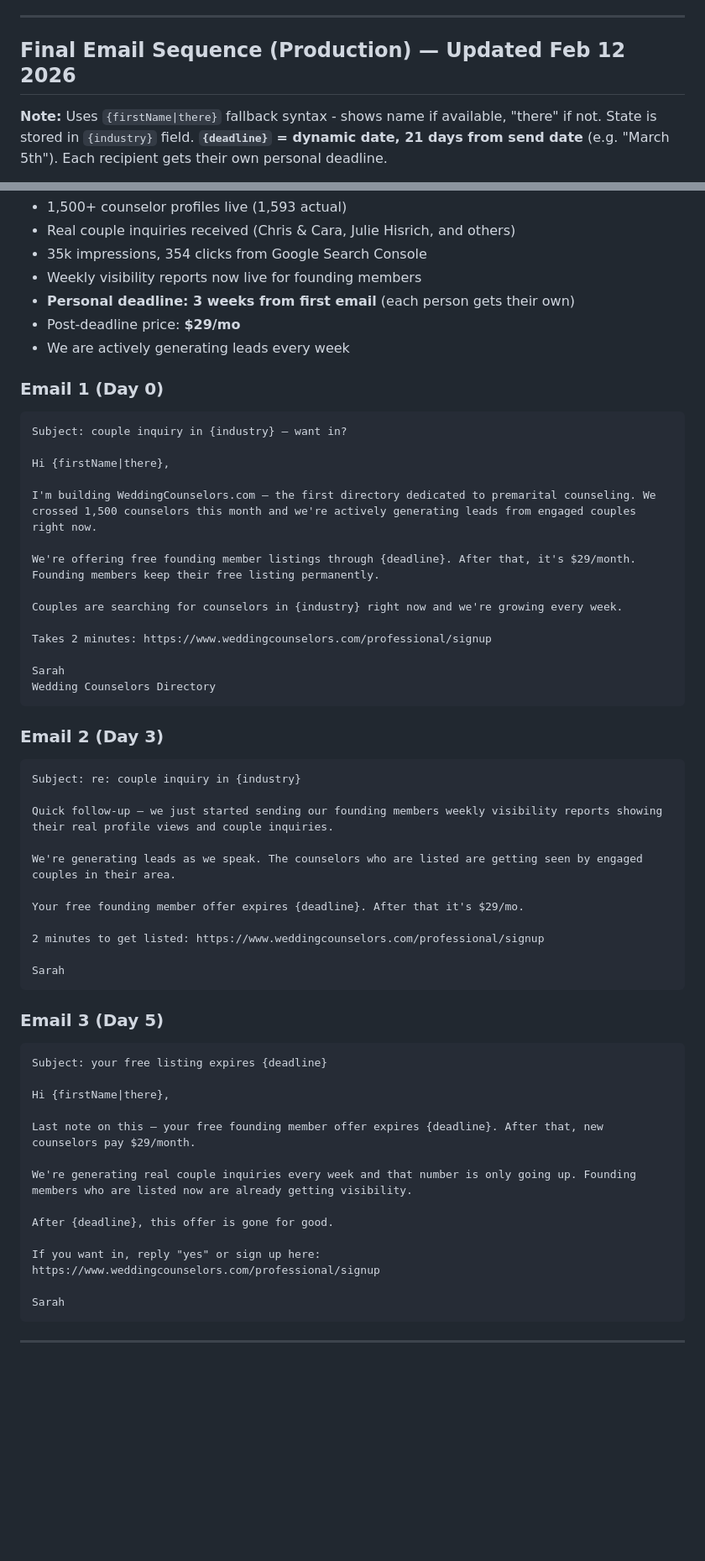
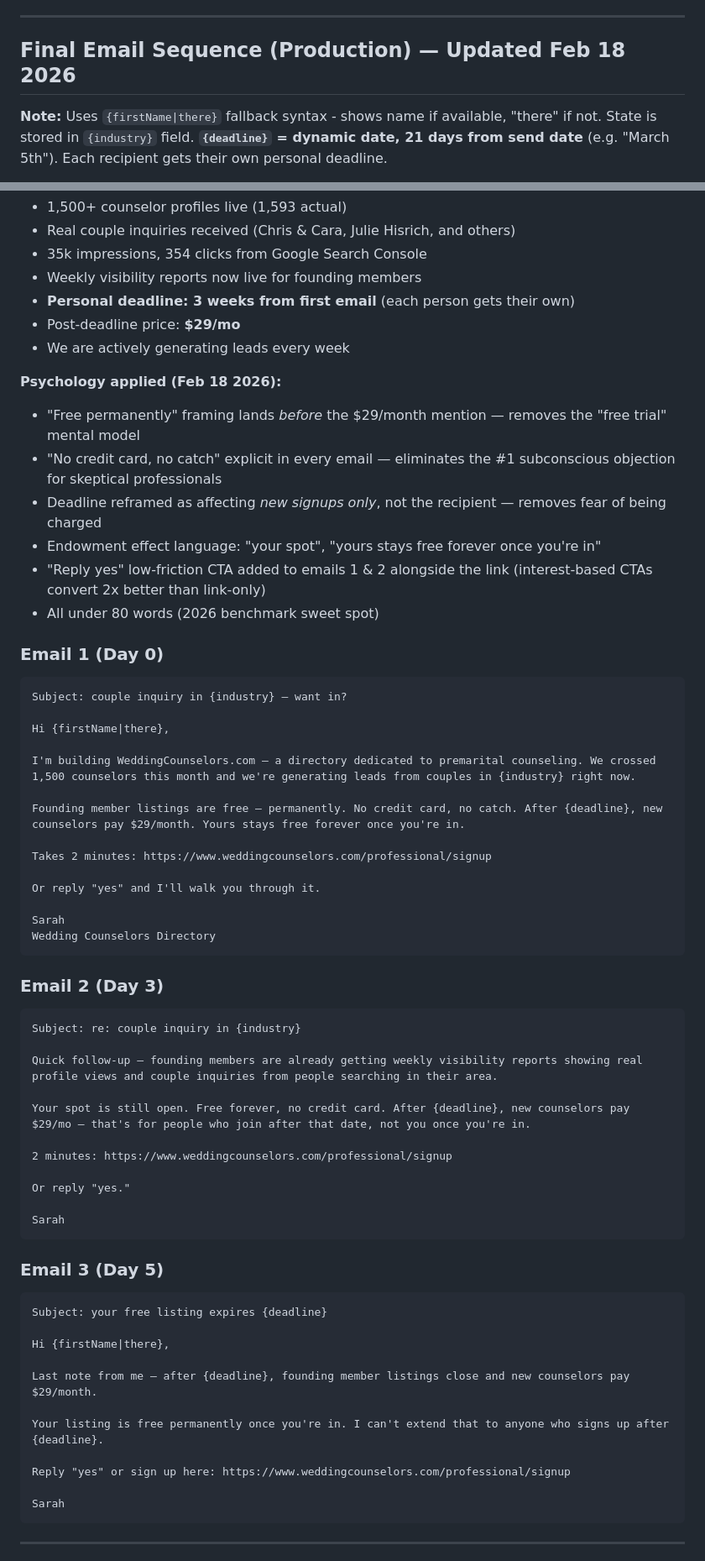
Before and after one commit to lawrence18365/email, a Markdown page: COLD_EMAIL_GUIDE.md, 2 parts joined by grey strips. Shown at 84% size. Rendered like a GitHub page; blank space fills up the shorter version.

Commit message:
Update COLD_EMAIL_GUIDE with new sequence copy and psychology notes

````diff
--- a/COLD_EMAIL_GUIDE.md
+++ b/COLD_EMAIL_GUIDE.md
@@ -121,7 +121,7 @@ Gmail's filters block 99.9% of spam now. Here's how to get through:
 
 ---
 
-## Final Email Sequence (Production) — Updated Feb 12 2026
+## Final Email Sequence (Production) — Updated Feb 18 2026
 
 **Note:** Uses `{firstName|there}` fallback syntax - shows name if available, "there" if not.
 State is stored in `{industry}` field.
@@ -136,19 +136,27 @@ State is stored in `{industry}` field.
 - Post-deadline price: **$29/mo**
 - We are actively generating leads every week
 
+**Psychology applied (Feb 18 2026):**
+- "Free permanently" framing lands *before* the $29/month mention — removes the "free trial" mental model
+- "No credit card, no catch" explicit in every email — eliminates the #1 subconscious objection for skeptical professionals
+- Deadline reframed as affecting *new signups only*, not the recipient — removes fear of being charged
+- Endowment effect language: "your spot", "yours stays free forever once you're in"
+- "Reply yes" low-friction CTA added to emails 1 & 2 alongside the link (interest-based CTAs convert 2x better than link-only)
+- All under 80 words (2026 benchmark sweet spot)
+
 ### Email 1 (Day 0)
 ```
 Subject: couple inquiry in {industry} — want in?
 
 Hi {firstName|there},
 
-I'm building WeddingCounselors.com — the first directory dedicated to premarital counseling. We crossed 1,500 counselors this month and we're actively generating leads from engaged couples right now.
+I'm building WeddingCounselors.com — a directory dedicated to premarital counseling. We crossed 1,500 counselors this month and we're generating leads from couples in {industry} right now.
 
-We're offering free founding member listings through {deadline}. After that, it's $29/month. Founding members keep their free listing permanently.
-
-Couples are searching for counselors in {industry} right now and we're growing every week.
+Founding member listings are free — permanently. No credit card, no catch. After {deadline}, new counselors pay $29/month. Yours stays free forever once you're in.
 
 Takes 2 minutes: https://www.weddingcounselors.com/professional/signup
+
+Or reply "yes" and I'll walk you through it.
 
 Sarah
 Wedding Counselors Directory
@@ -158,13 +166,13 @@ Wedding Counselors Directory
 ```
 Subject: re: couple inquiry in {industry}
 
-Quick follow-up — we just started sending our founding members weekly visibility reports showing their real profile views and couple inquiries.
+Quick follow-up — founding members are already getting weekly visibility reports showing real profile views and couple inquiries from people searching in their area.
 
-We're generating leads as we speak. The counselors who are listed are getting seen by engaged couples in their area.
+Your spot is still open. Free forever, no credit card. After {deadline}, new counselors pay $29/mo — that's for people who join after that date, not you once you're in.
 
-Your free founding member offer expires {deadline}. After that it's $29/mo.
+2 minutes: https://www.weddingcounselors.com/professional/signup
 
-2 minutes to get listed: https://www.weddingcounselors.com/professional/signup
+Or reply "yes."
 
 Sarah
 ```
@@ -175,13 +183,11 @@ Subject: your free listing expires {deadline}
 
 Hi {firstName|there},
 
-Last note on this — your free founding member offer expires {deadline}. After that, new counselors pay $29/month.
+Last note from me — after {deadline}, founding member listings close and new counselors pay $29/month.
 
-We're generating real couple inquiries every week and that number is only going up. Founding members who are listed now are already getting visibility.
+Your listing is free permanently once you're in. I can't extend that to anyone who signs up after {deadline}.
 
-After {deadline}, this offer is gone for good.
-
-If you want in, reply "yes" or sign up here: https://www.weddingcounselors.com/professional/signup
+Reply "yes" or sign up here: https://www.weddingcounselors.com/professional/signup
 
 Sarah
 ```
````
